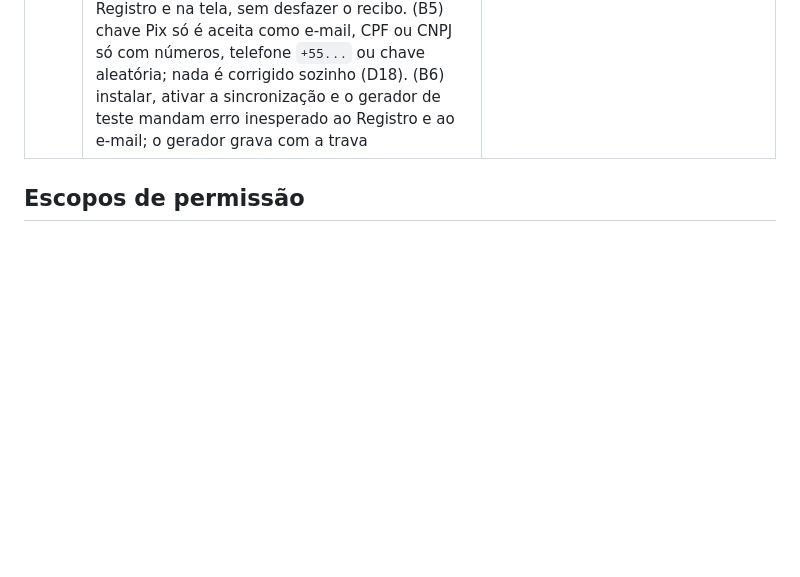
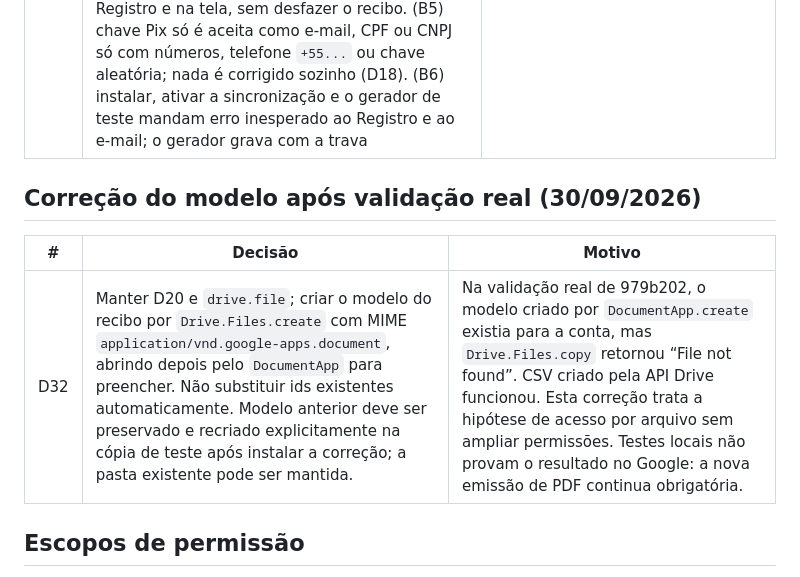
Before and after one commit to ccaporasso/NutriMolda, a Markdown page: docs/DECISOES.md, the part around the change. Rendered like a GitHub page; blank space fills up the shorter version.

Commit message:
T09: documentar correção candidata e reteste obrigatório — docs/DECISOES.md

```diff
--- a/docs/DECISOES.md
+++ b/docs/DECISOES.md
@@ -36,6 +36,12 @@ Registro das decisões tomadas até 29/09/2026. Mudar qualquer uma exige uma nov
 | D30 | Revisão Opus (A1, M1 a M4): (A1) quando a agenda identifica o paciente depois, o tipo é recalculado pelo histórico, e "Gerar valores a receber" não cobra `primeira` de paciente que já tem consulta anterior (avisa a linha; ela corrige o tipo); (M1) status `cancelada` posto à mão nunca volta sozinho para `marcada`, mesmo com o evento na agenda (só aviso): cancelar de vez é apagar o evento; para voltar a cobrar, mudar o status à mão; (M2) o valor do recibo entra por troca literal (ver D31); (M3) a grade da aba é ampliada antes de gravar além do fim, com formato texto e listas reaplicados; (M4) na sincronização automática, erro de uso grava no Registro uma causa fixa (cabeçalho, configuração ou trava) e manda no máximo um e-mail por dia por causa (30/09/2026) | Cobrança errada e e-mails repetidos custam confiança; a regra de cancelamento precisa ser previsível |
 | D31 | Conferência Opus e achados baixos (30/09/2026): (A1) "primeira" de paciente com consulta anterior só é cobrada como primeira se ela confirmar no menu; senão fica sem cobrança e com aviso. (M2) os campos do recibo são trocados de forma literal (`findText`, `deleteText`, `insertText`), nunca por `replaceText`; nomes digitados perdem `$`, `\` e chaves. (B1) gravação por número de linha confere antes a chave da linha (id, id_evento ou paciente e início do pacote); linha que mudou fica para a próxima vez, com aviso. (B2) o instalador ajusta o fuso da planilha para `America/Sao_Paulo`. (B3) pagamento pago com forma fora da lista gera aviso no relatório. (B4) falha ao mandar o rascunho do recibo para a lixeira vira aviso no Registro e na tela, sem desfazer o recibo. (B5) chave Pix só é aceita como e-mail, CPF ou CNPJ só com números, telefone `+55...` ou chave aleatória; nada é corrigido sozinho (D18). (B6) instalar, ativar a sincronização e o gerador de teste mandam erro inesperado ao Registro e ao e-mail; o gerador grava com a trava | Cobrança certa com saída para o caso legítimo; troca de texto que não depende de detalhe não documentado do Docs; nenhuma gravação na linha errada |
 
+## Correção do modelo após validação real (30/09/2026)
+
+| # | Decisão | Motivo |
+|---|---|---|
+| D32 | Manter D20 e `drive.file`; criar o modelo do recibo por `Drive.Files.create` com MIME `application/vnd.google-apps.document`, abrindo depois pelo `DocumentApp` para preencher. Não substituir ids existentes automaticamente. Modelo anterior deve ser preservado e recriado explicitamente na cópia de teste após instalar a correção; a pasta existente pode ser mantida. | Na validação real de 979b202, o modelo criado por `DocumentApp.create` existia para a conta, mas `Drive.Files.copy` retornou “File not found”. CSV criado pela API Drive funcionou. Esta correção trata a hipótese de acesso por arquivo sem ampliar permissões. Testes locais não provam o resultado no Google: a nova emissão de PDF continua obrigatória. |
+
 ## Escopos de permissão
 
 Declarados em `src/appsscript.json`. Cada tarefa que precisar de um escopo novo o acrescenta aqui, com o motivo, no mesmo commit.
```
